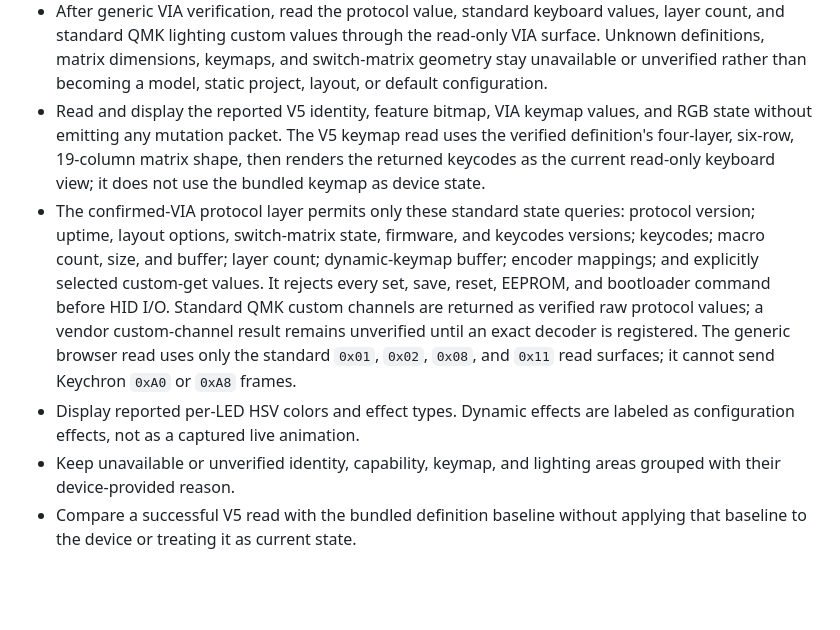
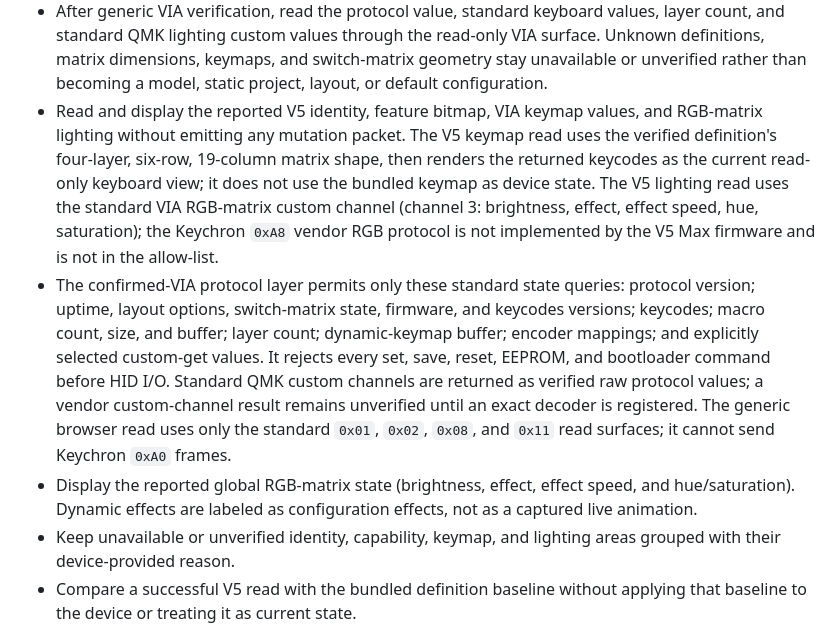
Before and after one commit to Cordtus/qmkui, a Markdown page: README.md, the part around the change. Drawn GitHub-style; blank space fills up the shorter version.

Commit message:
docs(readme): describe the VIA RGB-matrix lighting read
Replace the per-LED/0xA8 wording with the standard channel-3 RGB-matrix
state.

```diff
--- a/README.md
+++ b/README.md
@@ -42,10 +42,14 @@ artifact built and previewed with the commands below.
   switch-matrix geometry stay unavailable or unverified rather than becoming a
   model, static project, layout, or default configuration.
 - Read and display the reported V5 identity, feature bitmap, VIA keymap values,
-  and RGB state without emitting any mutation packet. The V5 keymap read uses
-  the verified definition's four-layer, six-row, 19-column matrix shape, then
-  renders the returned keycodes as the current read-only keyboard view; it does
-  not use the bundled keymap as device state.
+  and RGB-matrix lighting without emitting any mutation packet. The V5 keymap
+  read uses the verified definition's four-layer, six-row, 19-column matrix
+  shape, then renders the returned keycodes as the current read-only keyboard
+  view; it does not use the bundled keymap as device state. The V5 lighting read
+  uses the standard VIA RGB-matrix custom channel (channel 3: brightness,
+  effect, effect speed, hue, saturation); the Keychron `0xA8` vendor RGB
+  protocol is not implemented by the V5 Max firmware and is not in the
+  allow-list.
 - The confirmed-VIA protocol layer permits only these standard state queries:
   protocol version; uptime, layout options, switch-matrix state, firmware, and
   keycodes versions; keycodes; macro count, size, and buffer; layer count;
@@ -55,9 +59,10 @@ artifact built and previewed with the commands below.
   protocol values; a vendor custom-channel result remains unverified until an
   exact decoder is registered. The generic browser read uses only the standard
   `0x01`, `0x02`, `0x08`, and `0x11` read surfaces; it cannot send Keychron
-  `0xA0` or `0xA8` frames.
-- Display reported per-LED HSV colors and effect types. Dynamic effects are
-  labeled as configuration effects, not as a captured live animation.
+  `0xA0` frames.
+- Display the reported global RGB-matrix state (brightness, effect, effect
+  speed, and hue/saturation). Dynamic effects are labeled as configuration
+  effects, not as a captured live animation.
 - Keep unavailable or unverified identity, capability, keymap, and lighting
   areas grouped with their device-provided reason.
 - Compare a successful V5 read with the bundled definition baseline without
```
